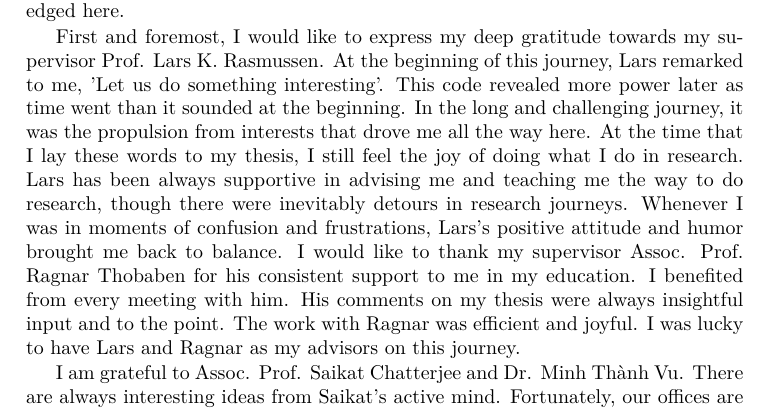
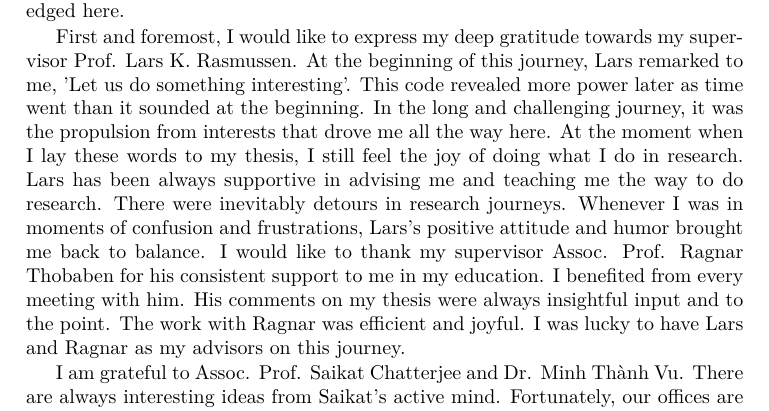
Before and after one commit to FirstHandScientist/phdthesis, a LaTeX thesis (main.tex, which reads source/acknowledgements.tex): part of page 9 of 175, cut so that both start at the same text. Compiled offline with pdfLaTeX.

Commit message:
minor fix at ack

```diff
--- a/source/acknowledgements.tex
+++ b/source/acknowledgements.tex
@@ -1,7 +1,7 @@
 \chapter{Acknowledgements}
 This Ph.D. journey would not be possible without these people to be acknowledged here.
 
-First and foremost, I would like to express my deep gratitude towards my supervisor Prof. Lars K. Rasmussen. At the beginning of this journey, Lars remarked to me, 'Let us do something interesting'. This code revealed more power later as time went than it sounded at the beginning. In the long and challenging journey, it was the propulsion from interests that drove me all the way here. At the time that I lay these words to my thesis, I still feel the joy of doing what I do in research. Lars has been always supportive in advising me and teaching me the way to do research, though there were inevitably detours in research journeys. Whenever I was in moments of confusion and frustrations, Lars's positive attitude and humor brought me back to balance.
+First and foremost, I would like to express my deep gratitude towards my supervisor Prof. Lars K. Rasmussen. At the beginning of this journey, Lars remarked to me, 'Let us do something interesting'. This code revealed more power later as time went than it sounded at the beginning. In the long and challenging journey, it was the propulsion from interests that drove me all the way here. At the moment when I lay these words to my thesis, I still feel the joy of doing what I do in research. Lars has been always supportive in advising me and teaching me the way to do research. There were inevitably detours in research journeys. Whenever I was in moments of confusion and frustrations, Lars's positive attitude and humor brought me back to balance.
 I would like to thank my supervisor Assoc. Prof. Ragnar Thobaben for his consistent support to me in my education. I benefited from every meeting with him. His comments on my thesis were always insightful input and to the point. The work with Ragnar was efficient and joyful. I was lucky to have Lars and Ragnar as my advisors on this journey.
 
 I am grateful to Assoc. Prof. Saikat Chatterjee and Dr. Minh Th\`{a}nh Vu. There are always interesting ideas from Saikat's active mind. Fortunately, our offices are just several steps away, which allows quick discussions before the inspiration fades out. Thank you, Saikat, for the sacrifice of weekends and holidays to help me with improving my drafts.
```
Also changed, not shown: main.pdf.
